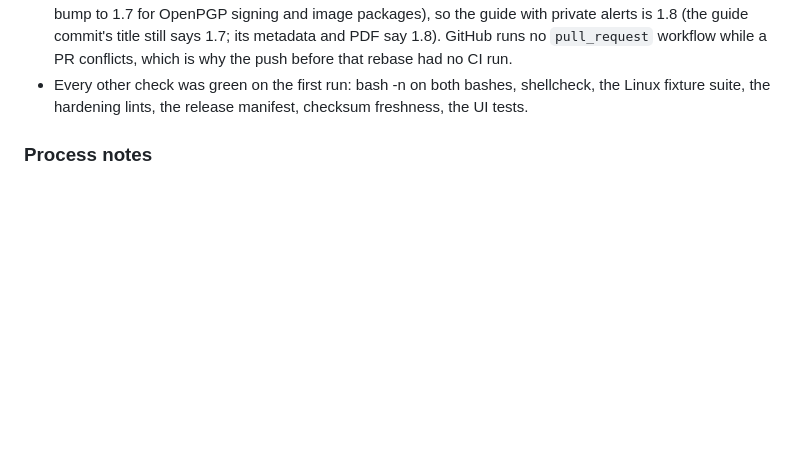
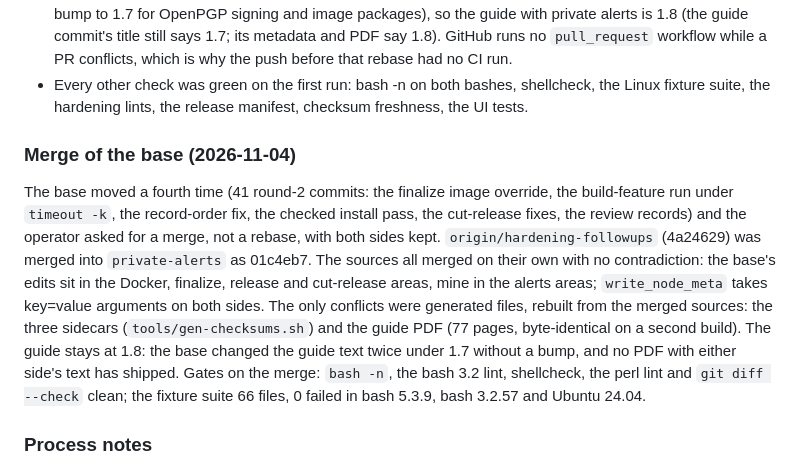
Before and after one commit to Telcoin-Association/tn-node-deployment, a Markdown page: tasks/todo.md, the part around the change. Rendered like a GitHub page; blank space fills up the shorter version.

Commit message:
tasks: the merge of the base into private-alerts

```diff
--- a/tasks/todo.md
+++ b/tasks/todo.md
@@ -79,6 +79,21 @@ specs `tasks/spec-alerts-<PKG>.md`, checkpoints `tasks/ckpt-alerts-<PKG>.md`.
   had no CI run.
 - Every other check was green on the first run: bash -n on both bashes, shellcheck, the Linux
   fixture suite, the hardening lints, the release manifest, checksum freshness, the UI tests.
+
+### Merge of the base (2026-11-04)
+
+The base moved a fourth time (41 round-2 commits: the finalize image override, the
+build-feature run under `timeout -k`, the record-order fix, the checked install pass, the
+cut-release fixes, the review records) and the operator asked for a merge, not a rebase, with
+both sides kept. `origin/hardening-followups` (4a24629) was merged into `private-alerts` as
+01c4eb7. The sources all merged on their own with no contradiction: the base's edits sit in
+the Docker, finalize, release and cut-release areas, mine in the alerts areas; `write_node_meta`
+takes key=value arguments on both sides. The only conflicts were generated files, rebuilt from
+the merged sources: the three sidecars (`tools/gen-checksums.sh`) and the guide PDF (77 pages,
+byte-identical on a second build). The guide stays at 1.8: the base changed the guide text
+twice under 1.7 without a bump, and no PDF with either side's text has shipped. Gates on the
+merge: `bash -n`, the bash 3.2 lint, shellcheck, the perl lint and `git diff --check` clean;
+the fixture suite 66 files, 0 failed in bash 5.3.9, bash 3.2.57 and Ubuntu 24.04.
 
 ### Process notes
 
```
